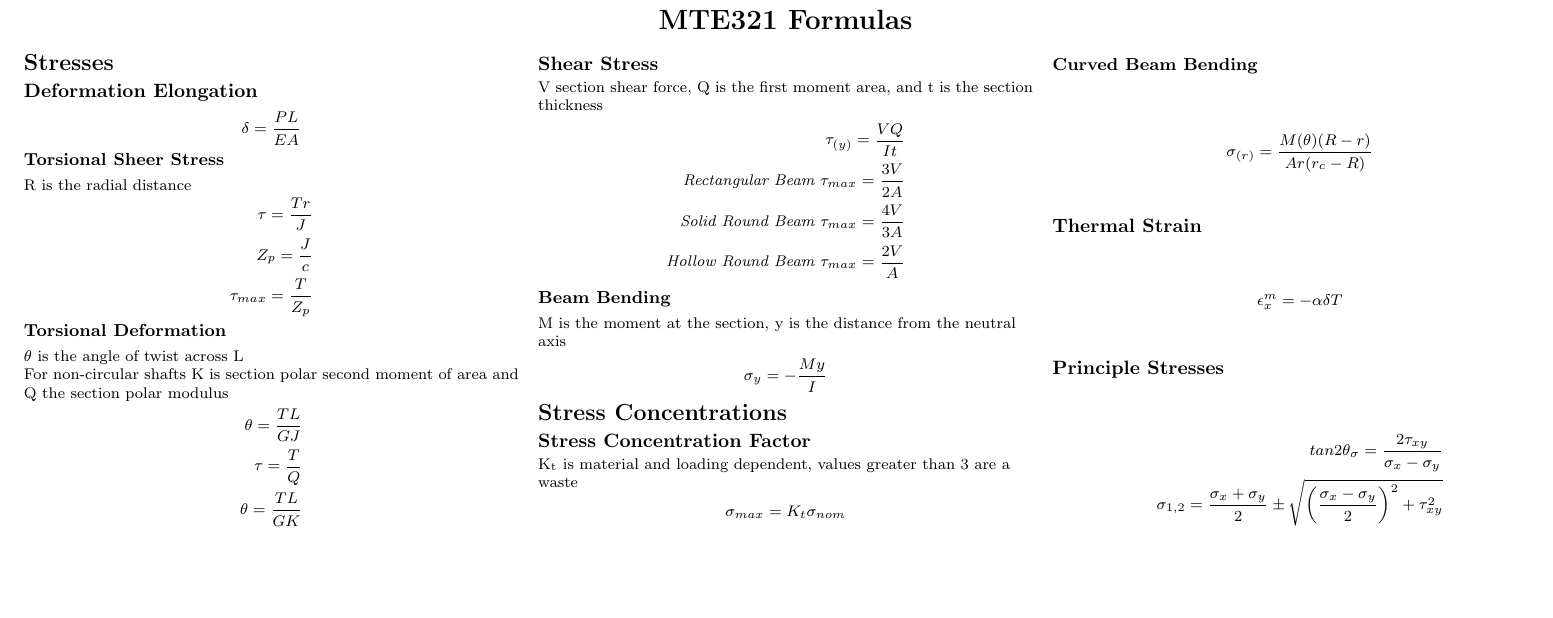
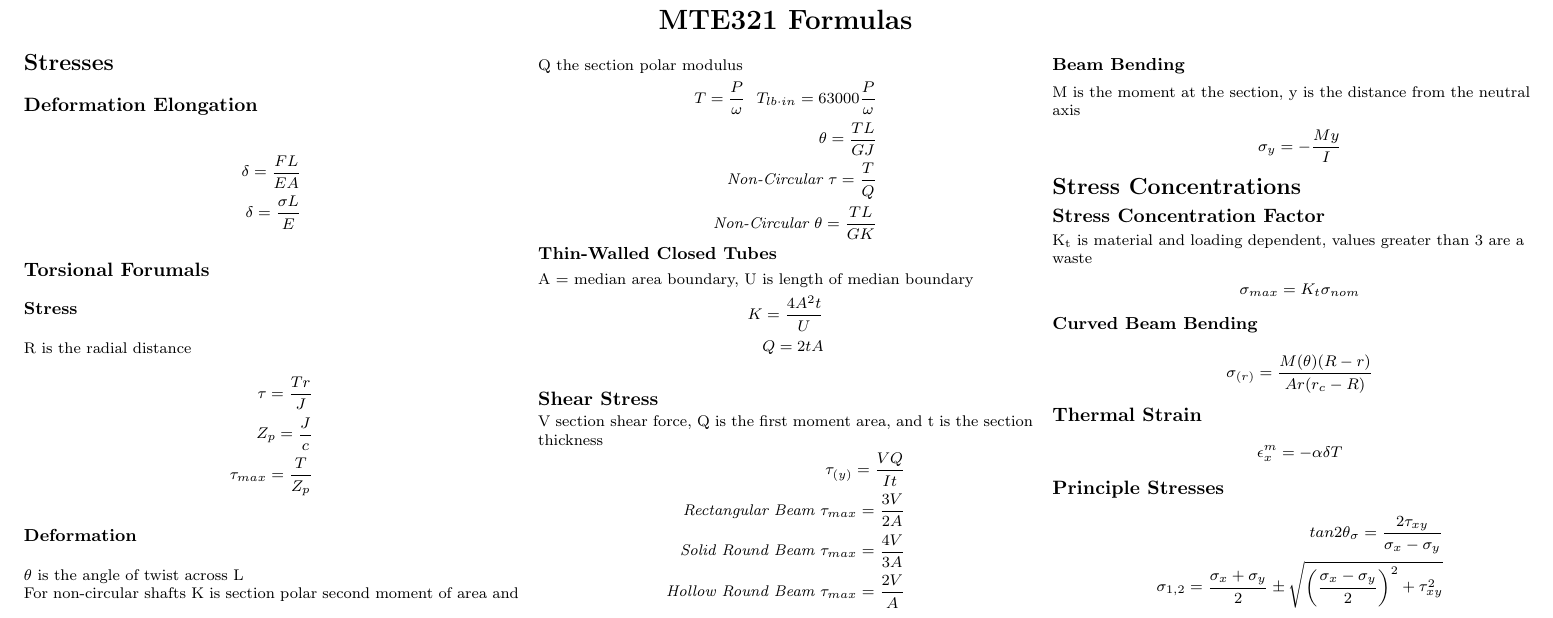
Before and after one commit to BHolmes92/3ACheatSheet, a LaTeX document (FormulaSheet.tex): part of the page, cut so that both start at the same text, the shorter picture padded with empty space. Compiled offline with pdfLaTeX.

Commit message:
Updated from chapter 3 text

```diff
--- a/FormulaSheet.tex
+++ b/FormulaSheet.tex
@@ -82,11 +82,13 @@
 \section{Stresses}
 \subsection{Deformation Elongation}
 \begin{align*}
-    \delta = \frac{PL}{EA}
+    \delta = \frac{FL}{EA}\\
+    \delta = \frac{\sigma L}{E}
 \end{align*}
 
 
-\subsubsection{Torsional Sheer Stress}
+\subsection{Torsional Forumals}
+\subsubsection{Stress}
 R is the radial distance
 \begin{align*}
     \tau = \frac{Tr}{J}\\
@@ -94,15 +96,21 @@ R is the radial distance
     \tau_{max} = \frac{T}{Z_p}
 \end{align*}
 
-\subsubsection{Torsional Deformation}
+\subsubsection{Deformation}
 $\theta$ is the angle of twist across L\\
 For non-circular shafts K is section polar second moment of area and Q the section polar modulus
 \begin{align*}
+	T = \frac{P}{\omega} \hspace{2mm} T_{lb\cdot in}=63000\frac{P}{\omega}\\
     \theta = \frac{TL}{GJ}\\
-    \tau = \frac{T}{Q}\\
-    \theta = \frac{TL}{GK}
+    \textit{Non-Circular }\tau = \frac{T}{Q}\\
+    \textit{Non-Circular }\theta = \frac{TL}{GK}
 \end{align*}
-
+\subsubsection{Thin-Walled Closed Tubes}
+A = median area boundary, U is length of median boundary
+\begin{align*}
+	K = \frac{4A^2t}{U}\\
+	Q = 2tA\\
+\end{align*}
 \subsection{Shear Stress}
 V section shear force, Q is the first moment area, and t is the section thickness
 \begin{align*}
```
Also changed, not shown: FormulaSheet.pdf, 4 other files.
